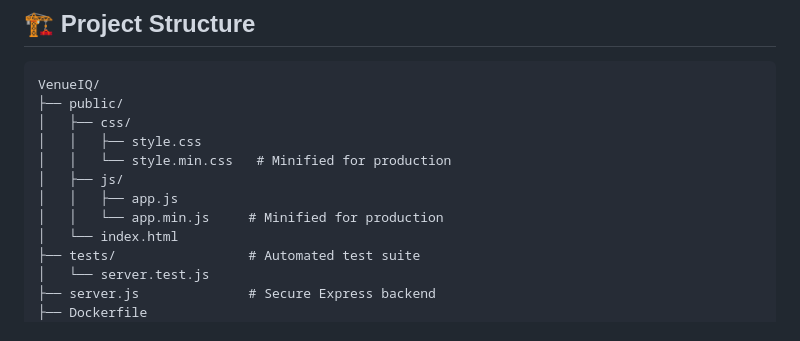
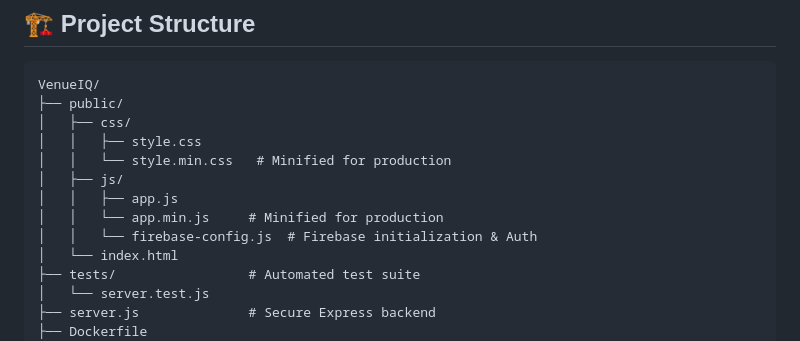
Before and after one commit to ishikaA-18/VenueIQ, a Markdown page: README.md, the part around the change. Rendered like a GitHub page.

```diff
--- a/README.md
+++ b/README.md
@@ -86,6 +86,7 @@ VenueIQ/
 │   ├── js/
 │   │   ├── app.js
 │   │   └── app.min.js     # Minified for production
+│   │   └── firebase-config.js  # Firebase initialization & Auth
 │   └── index.html
 ├── tests/                 # Automated test suite
 │   └── server.test.js
```
